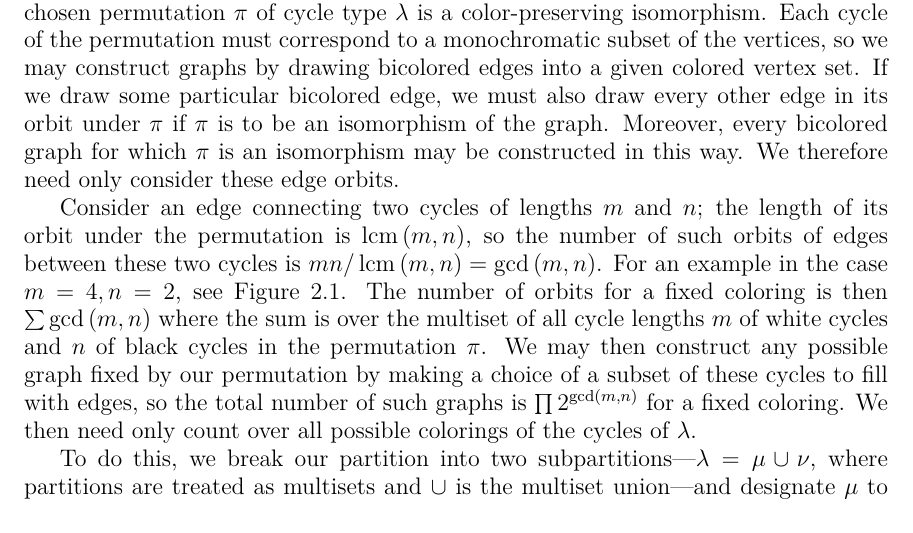
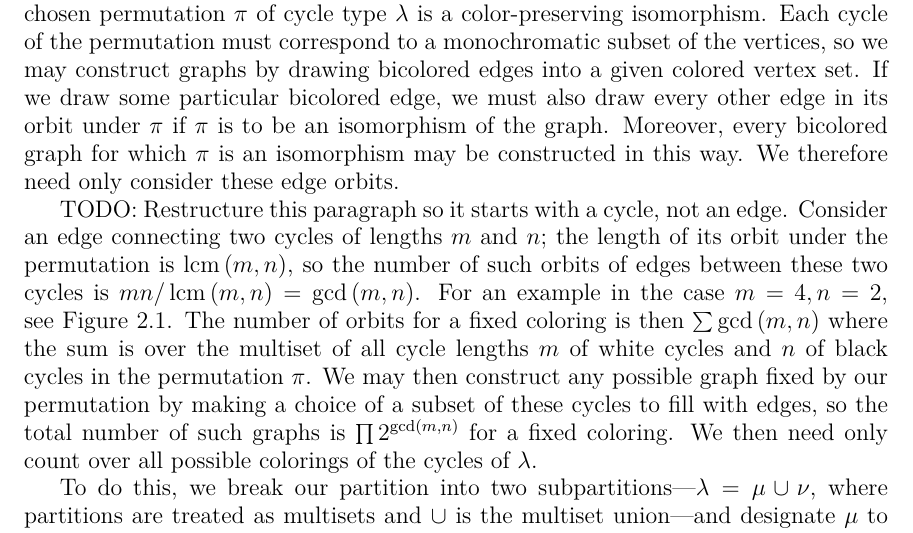
Before and after one commit to againerdewar/thesis, a LaTeX thesis (argthesis.tex): part of page 22 of 45, cut so that both start at the same text. Compiled offline with pdfLaTeX.

Commit message:
Add todo about sloppy paragraph describing color-preserved orbits of a cycle.

```diff
--- a/argthesis.tex
+++ b/argthesis.tex
@@ -456,6 +456,7 @@ If we draw some particular bicolored edge, we must also draw every other edge in
 Moreover, every bicolored graph for which $\pi$ is an isomorphism may be constructed in this way.
 We therefore need only consider these edge orbits.
 
+TODO: Restructure this paragraph so it starts with a cycle, not an edge.
 Consider an edge connecting two cycles of lengths $m$ and $n$; the length of its orbit under the permutation is $\lcm \pbrac{m, n}$, so the number of such orbits of edges between these two cycles is $mn / \lcm \pbrac{m, n} = \gcd \pbrac{m, n}$.
 For an example in the case $m = 4, n = 2$, see Figure \ref{fig:exbcecycle}.
 The number of orbits for a fixed coloring is then $\sum \gcd \pbrac{m, n}$ where the sum is over the multiset of all cycle lengths $m$ of white cycles and $n$ of black cycles in the permutation $\pi$.
```
